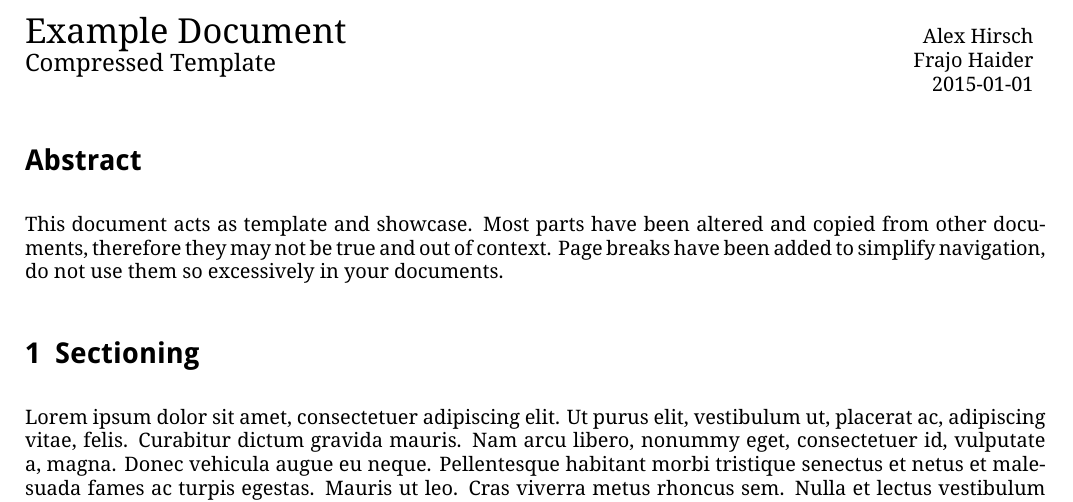
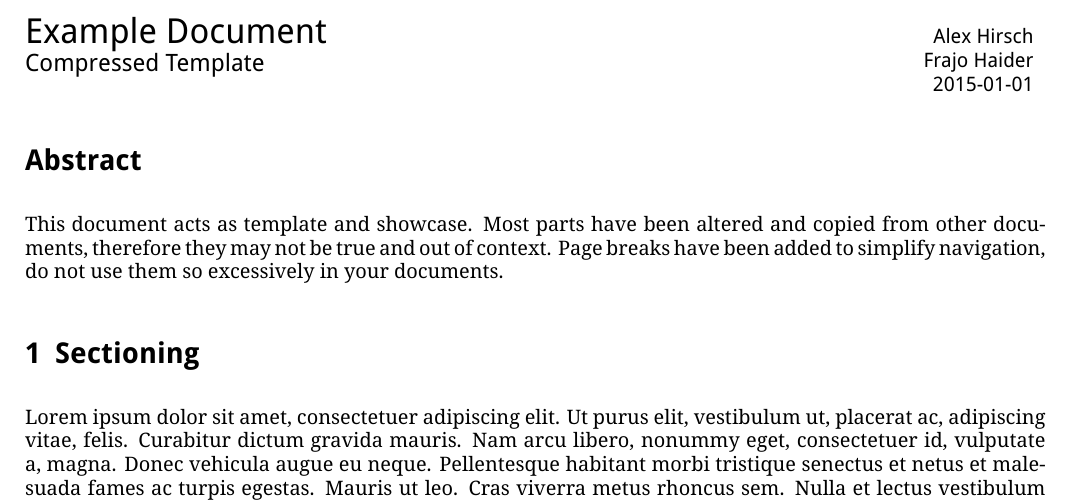
Before and after one commit to IT-Syndikat/its-tex-tpl, a LaTeX problem sheet (short/example.tex): part of page 1 of 5, cut so that both start at the same text. Compiled offline with LuaLaTeX.

Commit message:
make header sans

```diff
--- a/short/example.tex
+++ b/short/example.tex
@@ -115,12 +115,12 @@
 \def\maketitle{%
     \begin{minipage}[t]{0.8\linewidth}%
         \flushleft%
-        \LARGE \@title\\
-        \large \@subtitle
+        \LARGE\sffamily\@title\\
+        \large\sffamily\@subtitle
     \end{minipage}%
     \hfill%
     \begin{minipage}[t]{0.2\linewidth}%
-        \flushright%
+        \flushright\sffamily%
         \begin{tabular}[t]{r}\@author\\\@date\end{tabular}\\
     \end{minipage}%
 }
```
